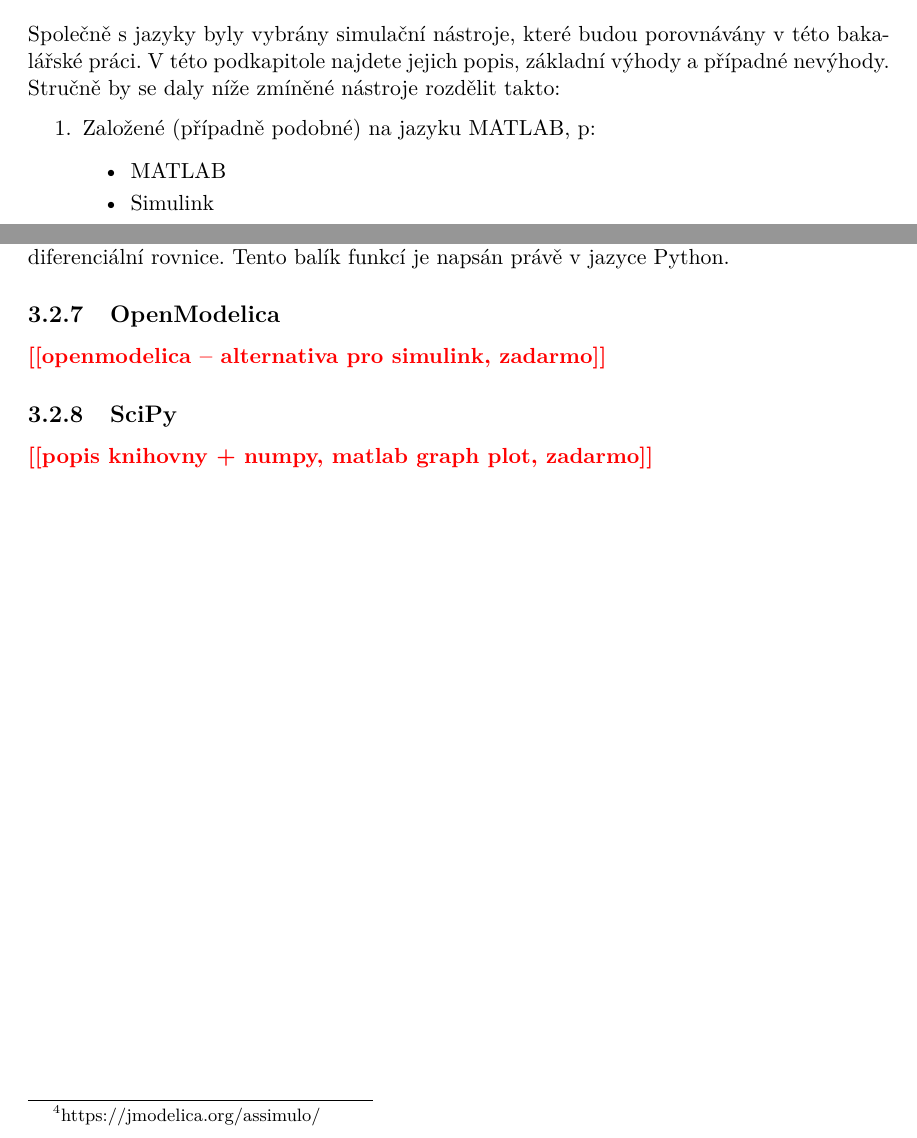
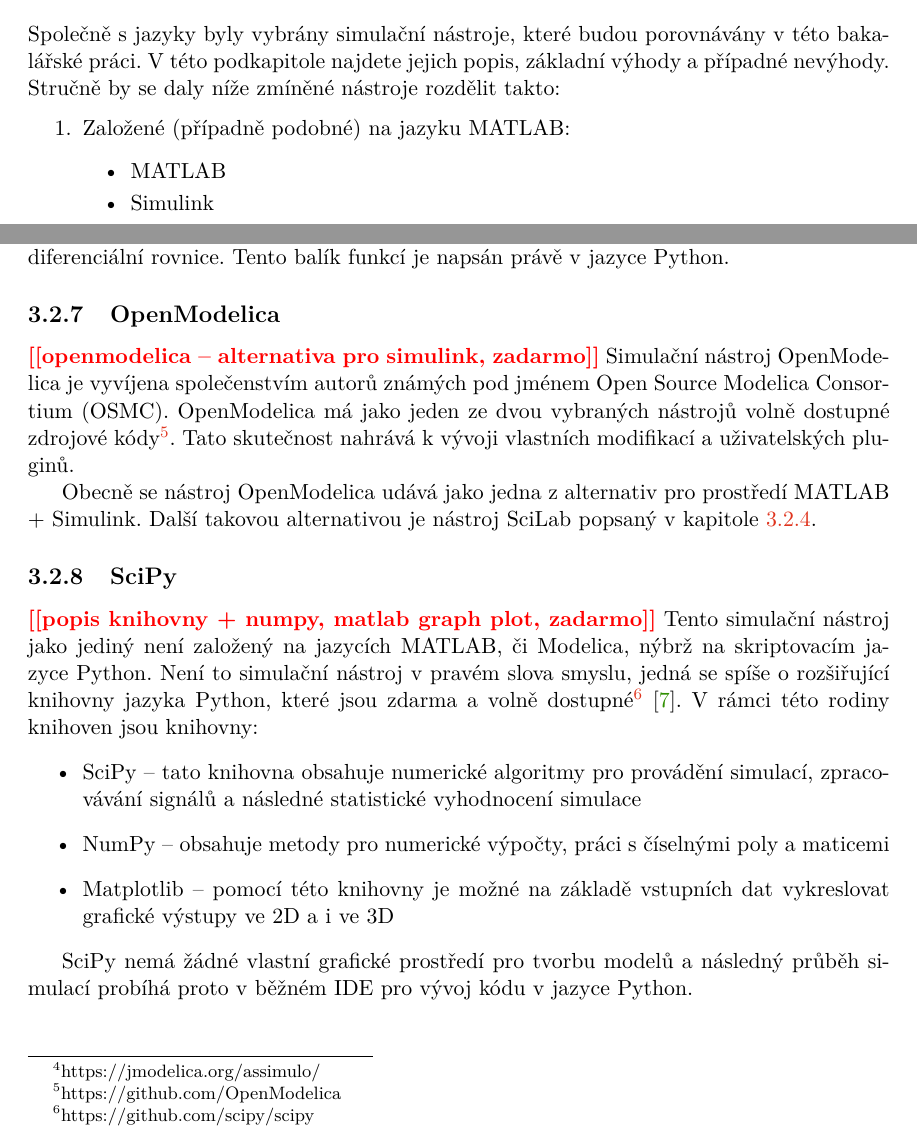
Before and after one commit to xvyslo05-zz/IBP, a LaTeX thesis (text/projekt.tex, which reads text/projekt-01-kapitoly-chapters.tex): two parts of pages 14 and 18 of 40, joined at a grey line, cut so that both start at the same text. Compiled offline with pdfLaTeX.

Commit message:
16.15 bez obrazku

```diff
--- a/text/projekt-01-kapitoly-chapters.tex
+++ b/text/projekt-01-kapitoly-chapters.tex
@@ -171,7 +171,7 @@
 \label{popis-nastroju}
 Společně s jazyky byly vybrány simulační nástroje, které budou porovnávány v této bakalářské práci. V této podkapitole najdete jejich popis, základní výhody a případné nevýhody. Stručně by se daly níže zmíněné nástroje rozdělit takto:
 \begin{enumerate}
-    \item Založené (případně podobné) na jazyku MATLAB, p:
+    \item Založené (případně podobné) na jazyku MATLAB:
     \begin{itemize}
         \item MATLAB
         \item Simulink
@@ -260,10 +261,20 @@
 \subsection{OpenModelica}
 \label{openmodelica-desc}
 \todo{openmodelica -- alternativa pro simulink, zadarmo}
+Simulační nástroj OpenModelica je vyvíjena společenstvím autorů známých pod jménem Open Source Modelica Consortium (OSMC). OpenModelica má jako jeden ze dvou vybraných nástrojů volně dostupné zdrojové kódy\footnote{https://github.com/OpenModelica}. Tato skutečnost nahrává k vývoji vlastních modifikací a uživatelských pluginů.
+
+Obecně se nástroj OpenModelica udává jako jedna z alternativ pro prostředí MATLAB + Simulink. Další takovou alternativou je nástroj SciLab popsaný v kapitole \ref{scilab-desc}.
 
 \subsection{SciPy}
 \label{chapter-scipy}
 \todo{popis knihovny + numpy, matlab graph plot, zadarmo}
+Tento simulační nástroj jako jediný není založený na jazycích MATLAB, či Modelica, nýbrž na skriptovacím jazyce Python. Není to simulační nástroj v pravém slova smyslu, jedná se spíše o rozšiřující knihovny jazyka Python, které jsou zdarma a volně dostupné\footnote{https://github.com/scipy/scipy} \cite{scipy}. V rámci této rodiny knihoven jsou knihovny:
+\begin{itemize}
+    \item SciPy -- tato knihovna obsahuje numerické algoritmy pro provádění simulací, zpracovávání signálů a následné statistické vyhodnocení simulace
+    \item NumPy -- obsahuje metody pro numerické výpočty, práci s číselnými poly a maticemi
+    \item Matplotlib -- pomocí této knihovny je možné na základě vstupních dat vykreslovat grafické výstupy ve 2D a i ve 3D
+\end{itemize}
 
+SciPy nemá žádné vlastní grafické prostředí pro tvorbu modelů a následný průběh simulací probíhá proto v běžném IDE pro vývoj kódu v jazyce Python.
 
 \chapter{Implementace modelů}
```
Also changed, not shown: text/projekt-01-kapitoly-chapters.tex (2 more changed lines).
